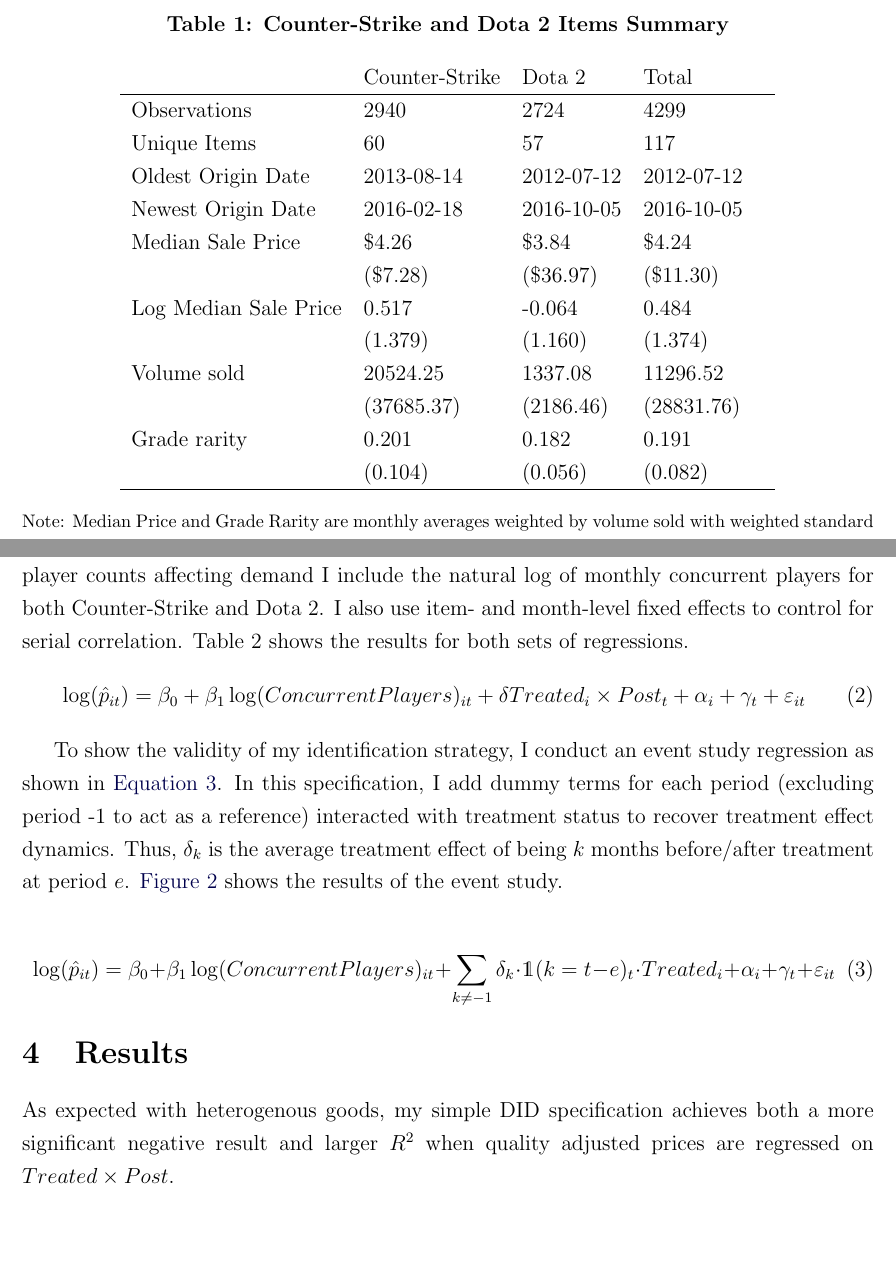
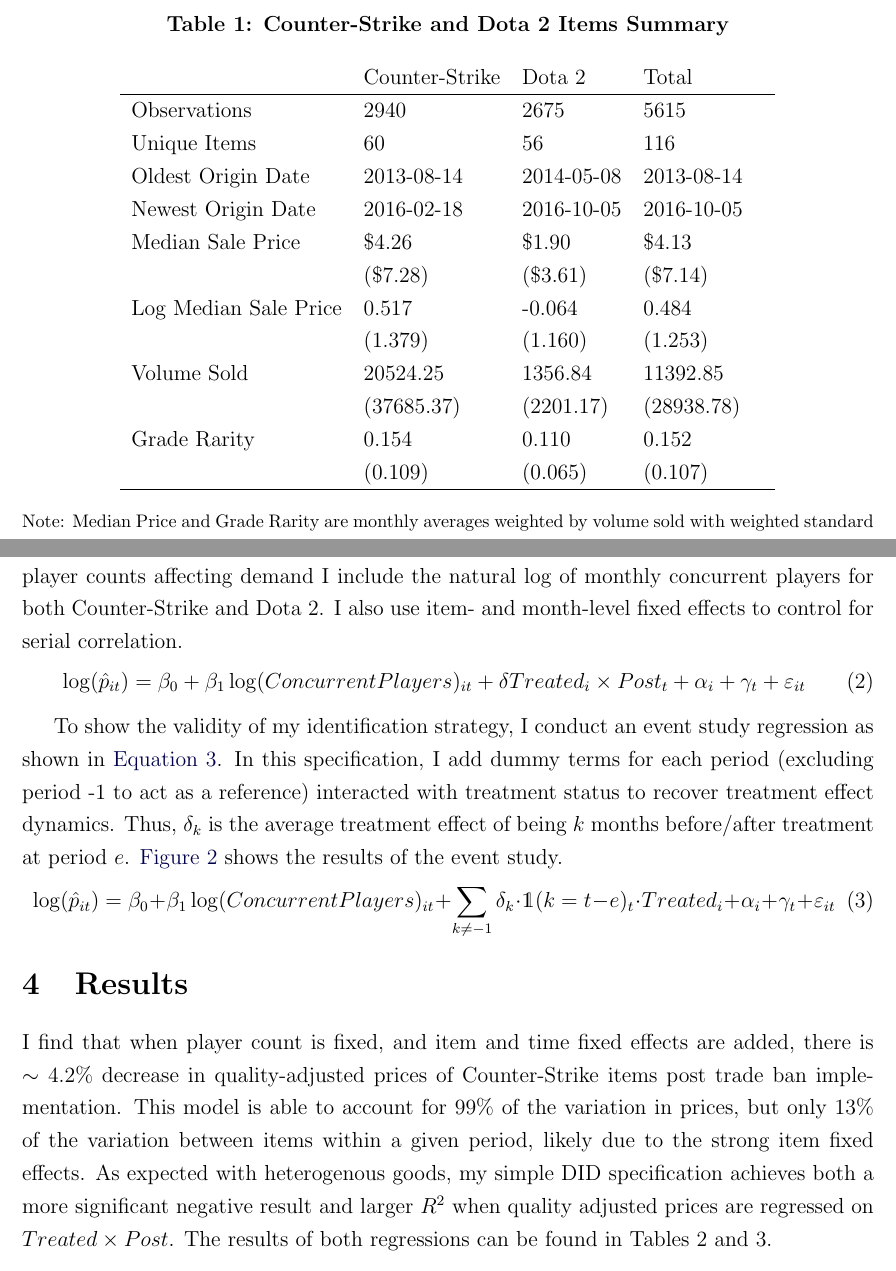
Before and after one commit to calebpbray/steam-market-liquidity, a LaTeX paper (writing/manuscript/caleb_steam_mkt_liquidity.tex): two parts of pages 4 and 6 of 7, joined at a grey line, cut so that both start at the same text. Compiled offline with pdfLaTeX.

Commit message:
Fixed table 1 and started results section.

```diff
--- a/writing/manuscript/caleb_steam_mkt_liquidity.tex
+++ b/writing/manuscript/caleb_steam_mkt_liquidity.tex
@@ -21,7 +21,7 @@
 \usepackage{hyperref}
 \usepackage{sepfootnotes}
 \usepackage{dsfont}
-
+\usepackage{bbding}
 
 \makeatletter
 
@@ -100,18 +100,18 @@
 \begin{tabular}{lllll}
                         & Counter-Strike    & Dota 2    & Total &  \\
 \hline
-Observations            & 2940          & 2724          & 4299  &  \\
-Unique Items            & 60            & 57            & 117   &  \\
-Oldest Origin Date      & 2013-08-14    & 2012-07-12    & 2012-07-12 &  \\
+Observations            & 2940          & 2675          & 5615  &  \\
+Unique Items            & 60            & 56            & 116   &  \\
+Oldest Origin Date      & 2013-08-14    & 2014-05-08    & 2013-08-14 &  \\
 Newest Origin Date      & 2016-02-18    & 2016-10-05    & 2016-10-05 &  \\
-Median Sale Price       & \$4.26        & \$3.84        & \$4.24    & \\
-                        & (\$7.28)      & (\$36.97)     & (\$11.30) &  \\
+Median Sale Price       & \$4.26        & \$1.90        & \$4.13    & \\
+                        & (\$7.28)      & (\$3.61)      & (\$7.14) &  \\
 Log Median Sale Price   & 0.517         & -0.064        & 0.484 & \\
-                        & (1.379)       & (1.160)       & (1.374)   & \\
-Volume sold             & 20524.25      &  1337.08      & 11296.52  & \\
-                        & (37685.37)    & (2186.46)     & (28831.76) & \\
-Grade rarity            &	0.201       & 0.182         & 0.191 & \\
-                        & (0.104)       & (0.056)       & (0.082)   & \\
+                        & (1.379)       & (1.160)       & (1.253)   & \\
+Volume Sold             & 20524.25      &  1356.84      & 11392.85  & \\
+                        & (37685.37)    & (2201.17)     & (28938.78) & \\
+Grade Rarity            & 0.154         & 0.110         & 0.152 & \\
+                        & (0.109)       & (0.065)       & (0.107)   & \\
 \hline
 \end{tabular}
 \end{center}
@@ -133,16 +132,18 @@
 
-I use this quality adjusted price to estimate the average treatment effect on the treated (ATT) in a simple DID setting, shown in \hyperref[eq:did]{Equation 2}. To control for endogenous swings in player counts affecting demand I include the natural log of monthly concurrent players for both Counter-Strike and Dota 2. I also use item- and month-level fixed effects to control for serial correlation. \hyperref[tab:regs]{Table 2} shows the results for both sets of regressions.
+I use this quality adjusted price to estimate the average treatment effect on the treated (ATT) in a simple DID setting, shown in \hyperref[eq:did]{Equation 2}. To control for endogenous swings in player counts affecting demand I include the natural log of monthly concurrent players for both Counter-Strike and Dota 2. I also use item- and month-level fixed effects to control for serial correlation. \\
+\vspace{-5mm}
 \begin{equation}
     \log(\hat{p}_{it}) = \beta_0 + \beta_1 \log(ConcurrentPlayers)_{it} + \delta Treated_i\times Post_t + \alpha_i + \gamma_t + \varepsilon_{it} \label{eq:did}
 \end{equation}
 
-To show the validity of my identification strategy, I conduct an event study regression as shown in \hyperref[eq:event_study]{Equation 3}. In this specification, I add dummy terms for each period (excluding period -1 to act as a reference) interacted with treatment status to recover treatment effect dynamics. Thus, \(\delta_k\) is the average treatment effect of being \(k\) months before/after treatment at period \(e\). \hyperref[fig:event_study]{Figure 2} shows the results of the event study.
+To show the validity of my identification strategy, I conduct an event study regression as shown in \hyperref[eq:event_study]{Equation 3}. In this specification, I add dummy terms for each period (excluding period -1 to act as a reference) interacted with treatment status to recover treatment effect dynamics. Thus, \(\delta_k\) is the average treatment effect of being \(k\) months before/after treatment at period \(e\). \hyperref[fig:event_study]{Figure 2} shows the results of the event study. \\
 
+\vspace{-15mm}
 \begin{equation}
 \log(\hat{p}_{it}) = \beta_0 + \beta_1 \log(ConcurrentPlayers)_{it} + \sum_{k\neq-1}\delta_{k}\cdot\mathds{1}(k=t-e)_{t}\cdot Treated_{i} + \alpha_i + \gamma_t + \varepsilon_{it} \label{eq:event_study}
 \end{equation}
 
+\section{Results}
+I find that when player count is fixed, and item and time fixed effects are added, there is \(\sim 4.2\%\) decrease in quality-adjusted prices of Counter-Strike items post trade ban implementation. This model is able to account for 99\% of the variation in prices, but only 13\% of the variation between items within a given period, likely due to the strong item fixed effects. As expected with heterogenous goods, my simple DID specification achieves both a more significant negative result and larger \(R^2\) when quality adjusted prices are regressed on \(Treated \times Post\). The results of both regressions can be found in Tables \hyperref[tab:p_hat_reg]{2} and \hyperref[tab:did_regs]{3}. \\
 
-\section{Results}
-As expected with heterogenous goods, my simple DID specification achieves both a more significant negative result and larger \(R^2\) when quality adjusted prices are regressed on \(Treated \times Post\).
 
```
Also changed, not shown: writing/manuscript/caleb_steam_mkt_liquidity.pdf, writing/manuscript/caleb_steam_mkt_liquidity.tex (10 more changed lines), 2 other files.
